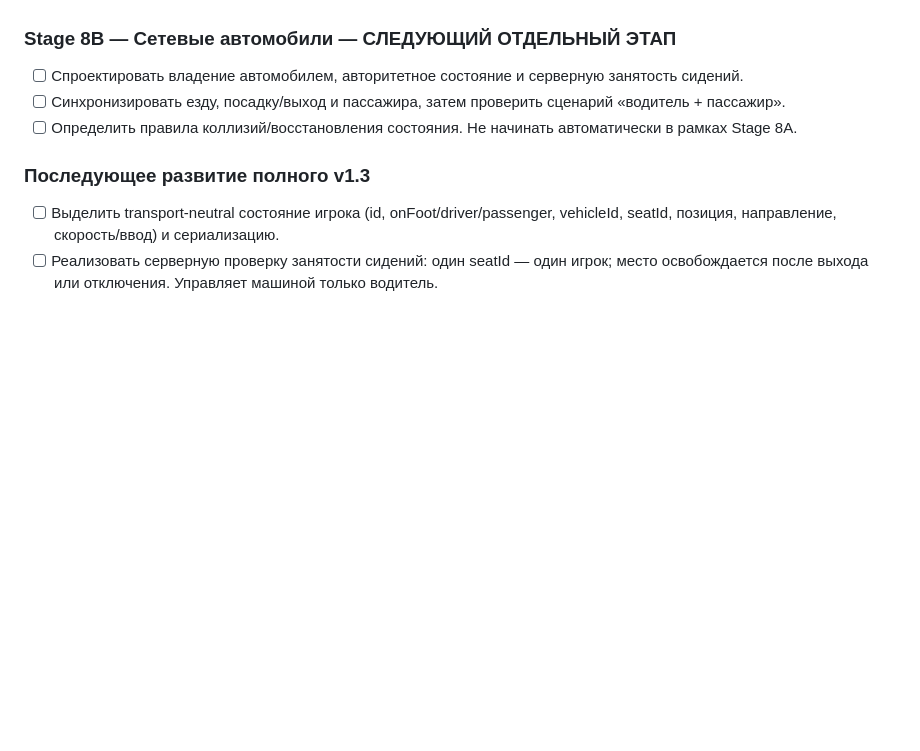
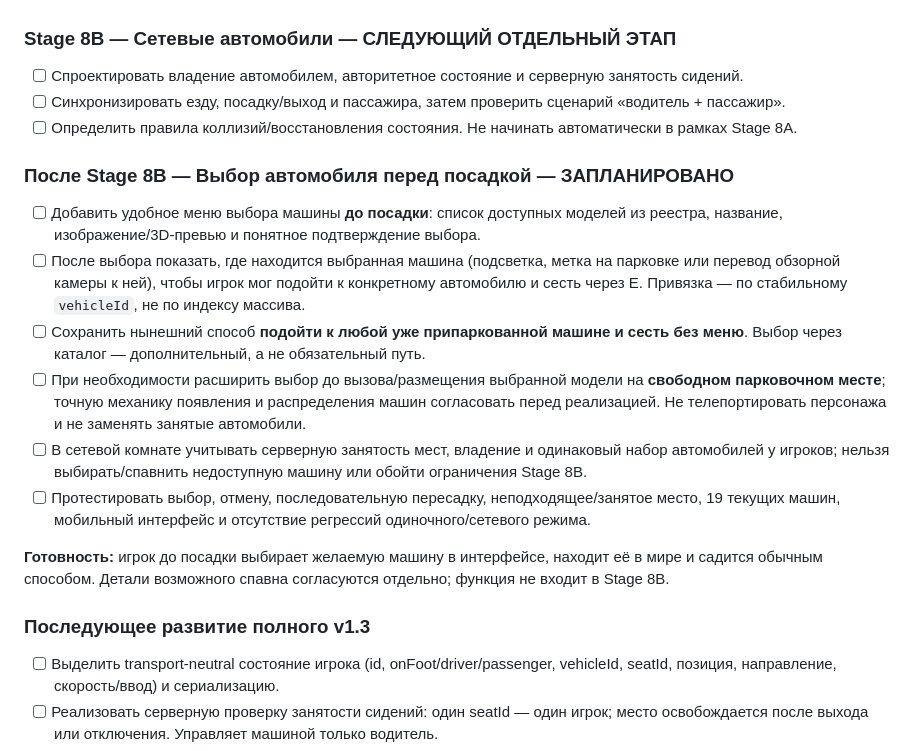
Before and after one commit to Lev1313/GazpromArenaDiorama, a Markdown page: ROADMAP.md, the part around the change. Drawn GitHub-style; blank space fills up the shorter version.

Commit message:
docs: plan vehicle chooser before physical seating

```diff
--- a/ROADMAP.md
+++ b/ROADMAP.md
@@ -82,6 +82,16 @@
 - [ ] Синхронизировать езду, посадку/выход и пассажира, затем проверить сценарий «водитель + пассажир».
 - [ ] Определить правила коллизий/восстановления состояния. Не начинать автоматически в рамках Stage 8A.
 
+### После Stage 8B — Выбор автомобиля перед посадкой — ЗАПЛАНИРОВАНО
+- [ ] Добавить удобное меню выбора машины **до посадки**: список доступных моделей из реестра, название, изображение/3D-превью и понятное подтверждение выбора.
+- [ ] После выбора показать, где находится выбранная машина (подсветка, метка на парковке или перевод обзорной камеры к ней), чтобы игрок мог подойти к конкретному автомобилю и сесть через E. Привязка — по стабильному `vehicleId`, не по индексу массива.
+- [ ] Сохранить нынешний способ **подойти к любой уже припаркованной машине и сесть без меню**. Выбор через каталог — дополнительный, а не обязательный путь.
+- [ ] При необходимости расширить выбор до вызова/размещения выбранной модели на **свободном парковочном месте**; точную механику появления и распределения машин согласовать перед реализацией. Не телепортировать персонажа и не заменять занятые автомобили.
+- [ ] В сетевой комнате учитывать серверную занятость мест, владение и одинаковый набор автомобилей у игроков; нельзя выбирать/спавнить недоступную машину или обойти ограничения Stage 8B.
+- [ ] Протестировать выбор, отмену, последовательную пересадку, неподходящее/занятое место, 19 текущих машин, мобильный интерфейс и отсутствие регрессий одиночного/сетевого режима.
+
+**Готовность:** игрок до посадки выбирает желаемую машину в интерфейсе, находит её в мире и садится обычным способом. Детали возможного спавна согласуются отдельно; функция не входит в Stage 8B.
+
 ### Последующее развитие полного v1.3
 - [ ] Выделить transport-neutral состояние игрока (id, onFoot/driver/passenger, vehicleId, seatId, позиция, направление, скорость/ввод) и сериализацию.
 - [ ] Реализовать серверную проверку занятости сидений: один seatId — один игрок; место освобождается после выхода или отключения. Управляет машиной только водитель.
```
